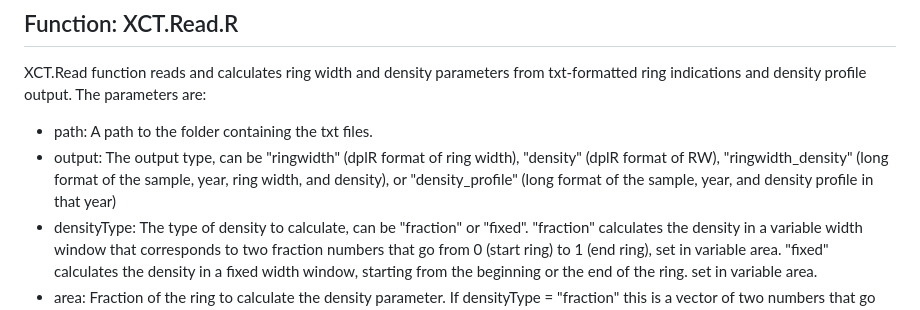
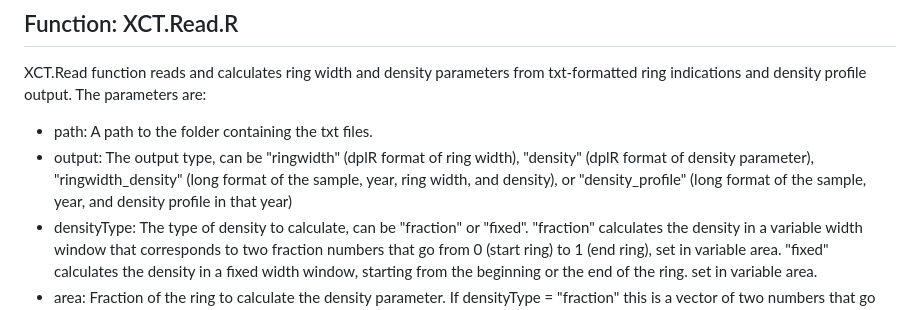
Before and after one commit to UGent-Woodlab/XCT.read-R-function, a Markdown page: README.md, the part around the change. Rendered like a GitHub page.

```diff
--- a/README.md
+++ b/README.md
@@ -30,7 +30,7 @@ This is the repository for the XCT.Read R-function. This function was created to
 ##  Function: XCT.Read.R
 XCT.Read function reads and calculates ring width and density parameters from txt-formatted ring indications and density profile output. The parameters are:
 - path: A path to the folder containing the txt files.
-- output: The output type, can be "ringwidth" (dplR format of ring width), "density" (dplR format of RW), "ringwidth_density" (long format of the sample, year, ring width, and density), or "density_profile" (long format of the sample, year, and density profile in that year)
+- output: The output type, can be "ringwidth" (dplR format of ring width), "density" (dplR format of density parameter), "ringwidth_density" (long format of the sample, year, ring width, and density), or "density_profile" (long format of the sample, year, and density profile in that year)
 - densityType: The type of density to calculate, can be "fraction" or "fixed". "fraction" calculates the density in a variable width window that corresponds to two fraction numbers that go from 0 (start ring) to 1 (end ring), set in variable area. "fixed" calculates the density in a fixed width window, starting from the beginning or the end of the ring. set in variable area.
 - area: Fraction of the ring to calculate the density parameter. If densityType = "fraction" this is a vector of two numbers that go from 0 (start ring) to 1 (end ring). If densityType = "fixed" this is a vector with "start" or "end" as the first variable, and the width of the window in micrometers as the second variable.
 - fun: The function to calculate the density in the selected area, can be "mean", "median", "min", "max", or "mean_top_x". "mean_top_x" calculates the mean of the x highest values in the selected area, the variable x should be set to a fraction between 0 and 1.
```
